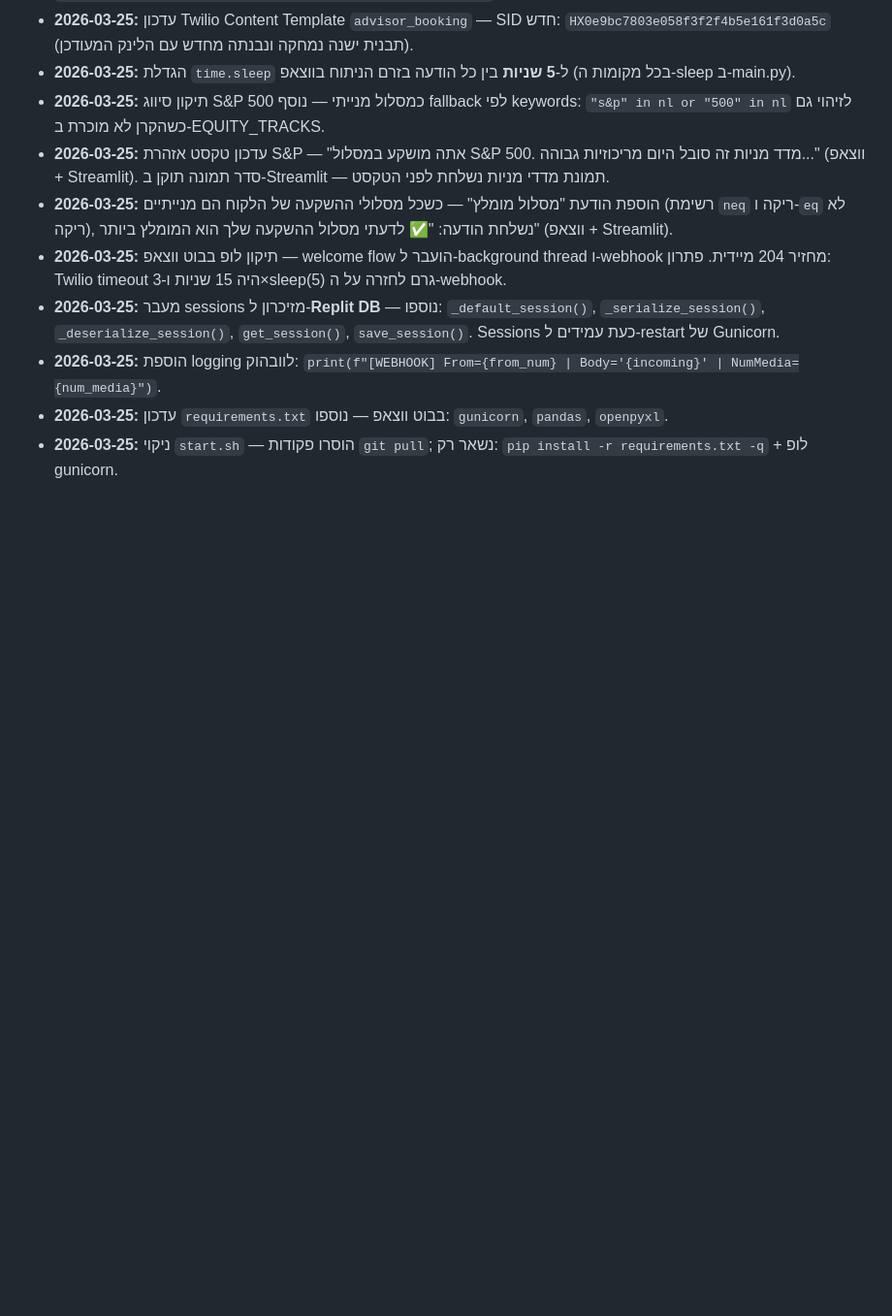
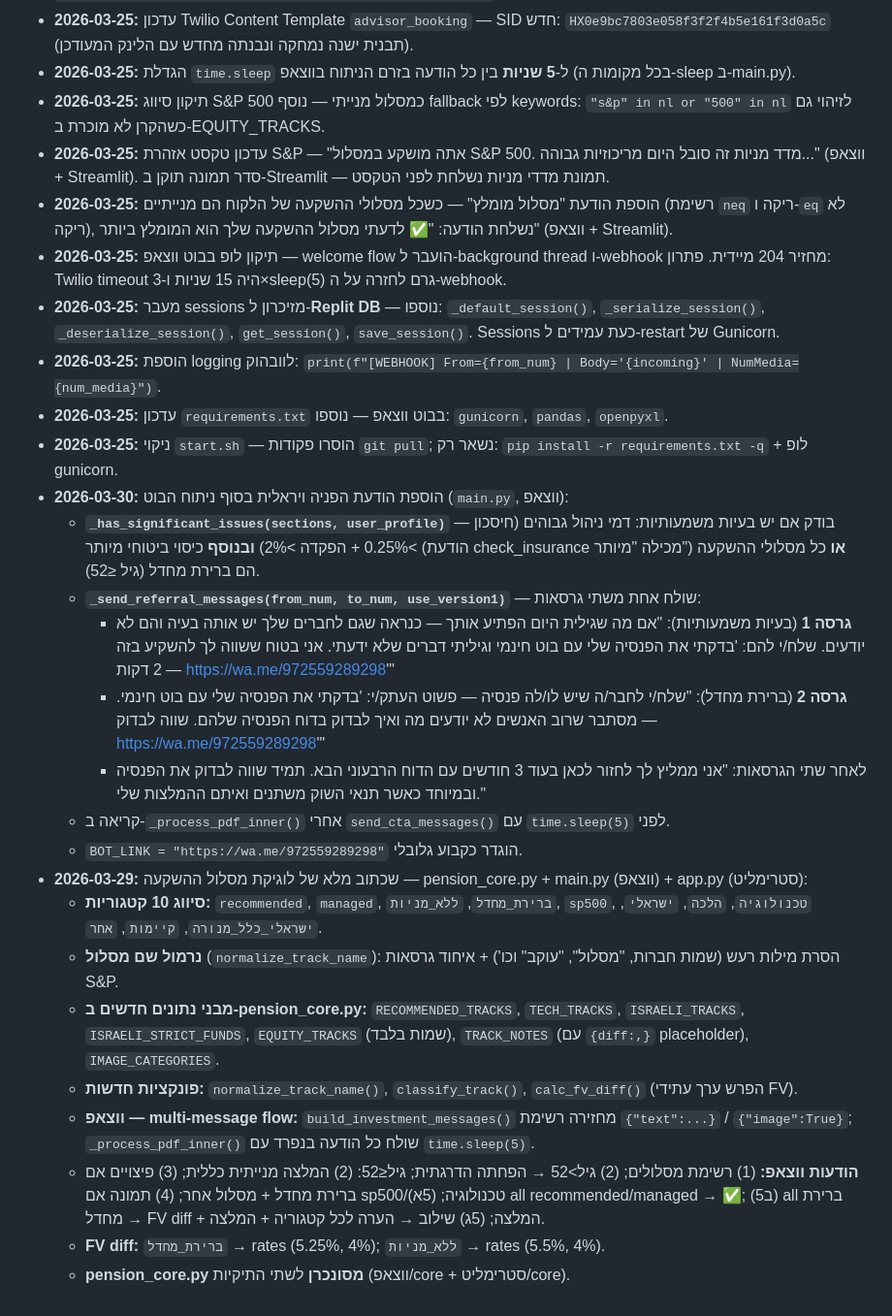
Before and after one commit to ahituvbiz/robjectivi-landing, a Markdown page: PROJECT_CONTEXT.md, the part around the change. Shown at 97% size. GitHub-like rendering; blank space fills up the shorter version.

Commit message:
עדכון PROJECT_CONTEXT — הוספת הודעה ויראלית (2026-03-30)

```diff
--- a/PROJECT_CONTEXT.md
+++ b/PROJECT_CONTEXT.md
@@ -275,3 +275,20 @@
 - **2026-03-25:** הוספת logging לוובהוק: `print(f"[WEBHOOK] From={from_num} | Body='{incoming}' | NumMedia={num_media}")`.
 - **2026-03-25:** עדכון `requirements.txt` בבוט ווצאפ — נוספו: `gunicorn`, `pandas`, `openpyxl`.
 - **2026-03-25:** ניקוי `start.sh` — הוסרו פקודות `git pull`; נשאר רק: `pip install -r requirements.txt -q` + לופ gunicorn.
+- **2026-03-30:** הוספת הודעת הפניה ויראלית בסוף ניתוח הבוט (`main.py`, ווצאפ):
+  - **`_has_significant_issues(sections, user_profile)`** — בודק אם יש בעיות משמעותיות: דמי ניהול גבוהים (חיסכון >0.25% + הפקדה >2%) **ובנוסף** כיסוי ביטוחי מיותר (הודעת check_insurance מכילה "מיותר") **או** כל מסלולי ההשקעה הם ברירת מחדל (גיל ≤52).
+  - **`_send_referral_messages(from_num, to_num, use_version1)`** — שולח אחת משתי גרסאות:
+    - **גרסה 1** (בעיות משמעותיות): "אם מה שגילית היום הפתיע אותך — כנראה שגם לחברים שלך יש אותה בעיה והם לא יודעים. שלח/י להם: 'בדקתי את הפנסיה שלי עם בוט חינמי וגיליתי דברים שלא ידעתי. אני בטוח ששווה לך להשקיע בזה 2 דקות — https://wa.me/972559289298'"
+    - **גרסה 2** (ברירת מחדל): "שלח/י לחבר/ה שיש לו/לה פנסיה — פשוט העתק/י: 'בדקתי את הפנסיה שלי עם בוט חינמי. מסתבר שרוב האנשים לא יודעים מה ואיך לבדוק בדוח הפנסיה שלהם. שווה לבדוק — https://wa.me/972559289298'"
+    - לאחר שתי הגרסאות: "אני ממליץ לך לחזור לכאן בעוד 3 חודשים עם הדוח הרבעוני הבא. תמיד שווה לבדוק את הפנסיה ובמיוחד כאשר תנאי השוק משתנים ואיתם ההמלצות שלי."
+  - קריאה ב-`_process_pdf_inner()` אחרי `send_cta_messages()` עם `time.sleep(5)` לפני.
+  - `BOT_LINK = "https://wa.me/972559289298"` הוגדר כקבוע גלובלי.
+- **2026-03-29:** שכתוב מלא של לוגיקת מסלול ההשקעה — pension_core.py + main.py (ווצאפ) + app.py (סטרימליט):
+  - **סיווג 10 קטגוריות:** `recommended`, `managed`, `ברירת_מחדל`, `ללא_מניות`, `sp500`, `טכנולוגיה`, `הלכה`, `ישראלי`, `ישראלי_כלל_מנורה`, `קיימות`, `אחר`.
+  - **נרמול שם מסלול** (`normalize_track_name`): הסרת מילות רעש (שמות חברות, "מסלול", "עוקב" וכו') + איחוד גרסאות S&P.
+  - **מבני נתונים חדשים ב-pension_core.py:** `RECOMMENDED_TRACKS`, `TECH_TRACKS`, `ISRAELI_TRACKS`, `ISRAELI_STRICT_FUNDS`, `EQUITY_TRACKS` (שמות בלבד), `TRACK_NOTES` (עם `{diff:,}` placeholder), `IMAGE_CATEGORIES`.
+  - **פונקציות חדשות:** `normalize_track_name()`, `classify_track()`, `calc_fv_diff()` (הפרש ערך עתידי FV).
+  - **ווצאפ — multi-message flow:** `build_investment_messages()` מחזירה רשימת `{"text":...}` / `{"image":True}`; `_process_pdf_inner()` שולח כל הודעה בנפרד עם `time.sleep(5)`.
+  - **הודעות ווצאפ:** (1) רשימת מסלולים; (2) גיל>52 → הפחתה הדרגתית; גיל≤52: (2) המלצה מנייתית כללית; (3) פיצויים אם ברירת מחדל + מסלול אחר; (4) תמונה אם sp500/טכנולוגיה; (5א) all recommended/managed → ✅; (5ב) all ברירת מחדל → FV diff + המלצה; (5ג) שילוב → הערה לכל קטגוריה + המלצה.
+  - **FV diff:** `ברירת_מחדל` → rates (5.25%, 4%); `ללא_מניות` → rates (5.5%, 4%).
+  - **pension_core.py מסונכרן** לשתי התיקיות (ווצאפ/core + סטרימליט/core).
```
